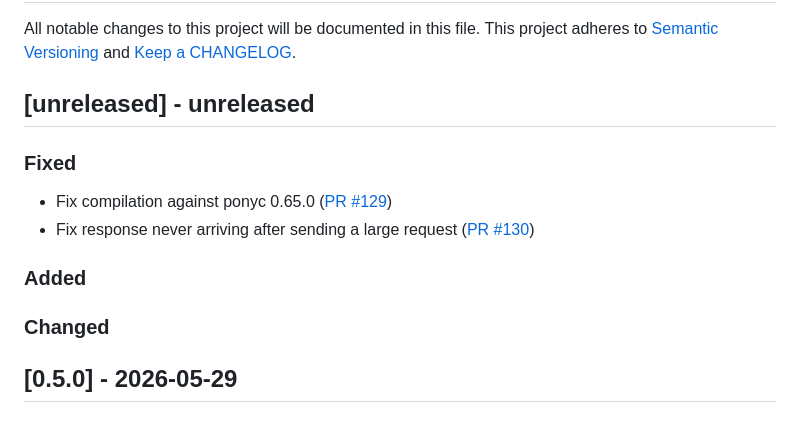
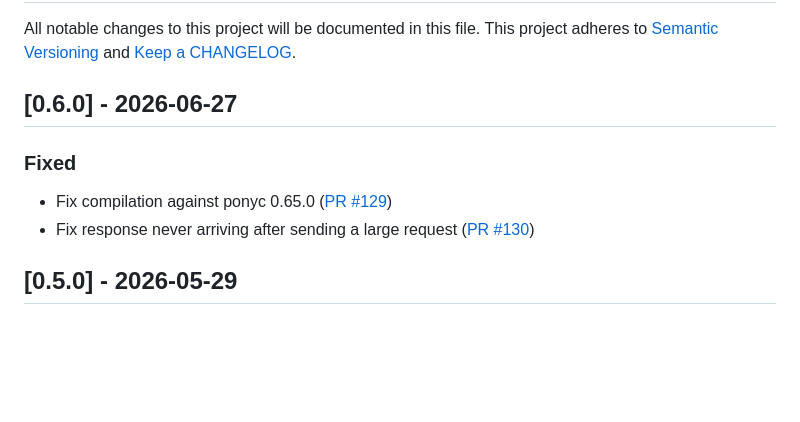
Before and after one commit to ponylang/github_rest_api, a Markdown page: CHANGELOG.md, the part around the change. GitHub-like rendering; blank space fills up the shorter version.

Commit message:
Update CHANGELOG.md in preparation for 0.6.0 release

```diff
--- a/CHANGELOG.md
+++ b/CHANGELOG.md
@@ -2,18 +2,12 @@
 
 All notable changes to this project will be documented in this file. This project adheres to [Semantic Versioning](http://semver.org/) and [Keep a CHANGELOG](http://keepachangelog.com/).
 
-## [unreleased] - unreleased
+## [0.6.0] - 2026-06-27
 
 ### Fixed
 
 - Fix compilation against ponyc 0.65.0 ([PR #129](https://github.com/ponylang/github_rest_api/pull/129))
 - Fix response never arriving after sending a large request ([PR #130](https://github.com/ponylang/github_rest_api/pull/130))
-
-### Added
-
-
-### Changed
-
 
 ## [0.5.0] - 2026-05-29
 
```
